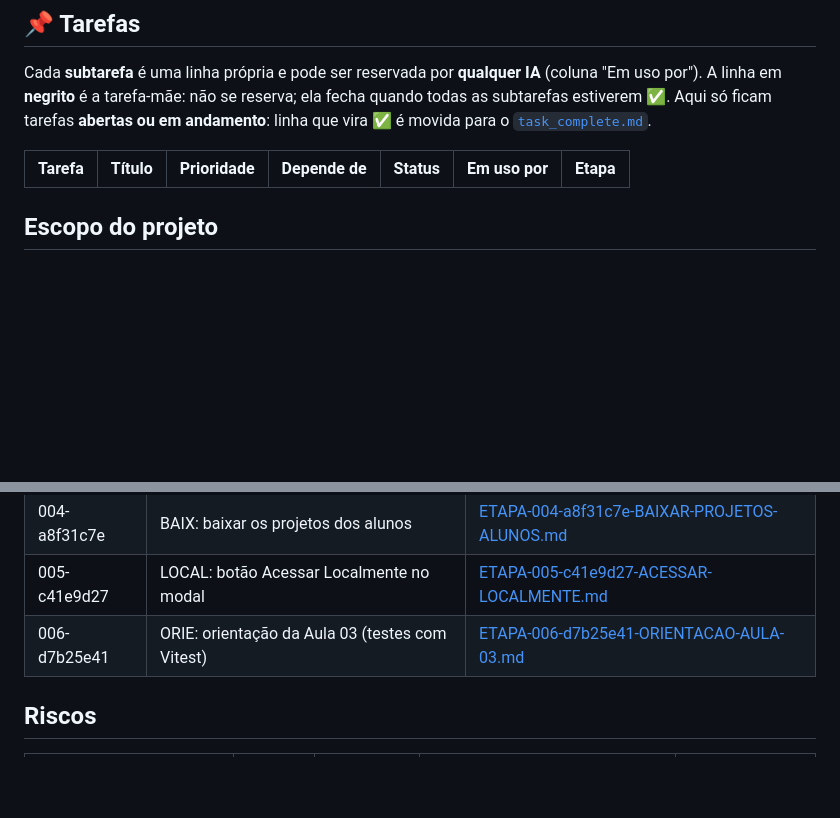
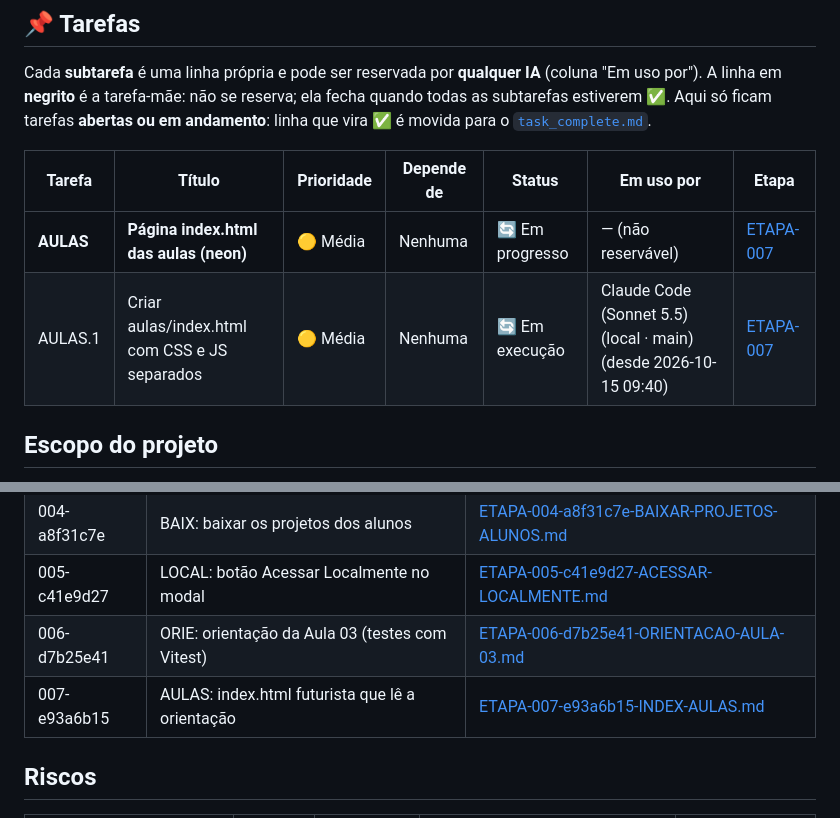
Before and after one commit to Gelvazio/testes-de-frontend, a Markdown page: tasks/STATUS.md, 2 parts joined by grey strips. Drawn GitHub-style; blank space fills up the shorter version.

Commit message:
lock: assumindo sub-task AULAS.1 por Claude Code (Sonnet 5.5) (local · main)
Co-Authored-By: Claude Sonnet 5.5 <noreply@anthropic.com>

```diff
--- a/tasks/STATUS.md
+++ b/tasks/STATUS.md
@@ -15,6 +15,8 @@ tarefas **abertas ou em andamento**: linha que vira ✅ é movida para o [`task_
 
 | Tarefa | Título | Prioridade | Depende de | Status | Em uso por | Etapa |
 |---|---|---|---|---|---|---|
+| **AULAS** | **Página index.html das aulas (neon)** | 🟡 Média | Nenhuma | 🔄 Em progresso | — (não reservável) | [ETAPA-007](etapas/ETAPA-007-e93a6b15-INDEX-AULAS.md) |
+| AULAS.1 | Criar aulas/index.html com CSS e JS separados | 🟡 Média | Nenhuma | 🔄 Em execução | Claude Code (Sonnet 5.5) (local · main) (desde 2026-10-15 09:40) | [ETAPA-007](etapas/ETAPA-007-e93a6b15-INDEX-AULAS.md) |
 
 ## Escopo do projeto
 
@@ -32,6 +34,7 @@ tarefas **abertas ou em andamento**: linha que vira ✅ é movida para o [`task_
 | 004-a8f31c7e | BAIX: baixar os projetos dos alunos | [ETAPA-004-a8f31c7e-BAIXAR-PROJETOS-ALUNOS.md](etapas/ETAPA-004-a8f31c7e-BAIXAR-PROJETOS-ALUNOS.md) |
 | 005-c41e9d27 | LOCAL: botão Acessar Localmente no modal | [ETAPA-005-c41e9d27-ACESSAR-LOCALMENTE.md](etapas/ETAPA-005-c41e9d27-ACESSAR-LOCALMENTE.md) |
 | 006-d7b25e41 | ORIE: orientação da Aula 03 (testes com Vitest) | [ETAPA-006-d7b25e41-ORIENTACAO-AULA-03.md](etapas/ETAPA-006-d7b25e41-ORIENTACAO-AULA-03.md) |
+| 007-e93a6b15 | AULAS: index.html futurista que lê a orientação | [ETAPA-007-e93a6b15-INDEX-AULAS.md](etapas/ETAPA-007-e93a6b15-INDEX-AULAS.md) |
 
 ## Riscos
 
```
Also changed, not shown: tasks/etapas/ETAPA-007-e93a6b15-INDEX-AULAS.md (added, +18 -0 lines).
